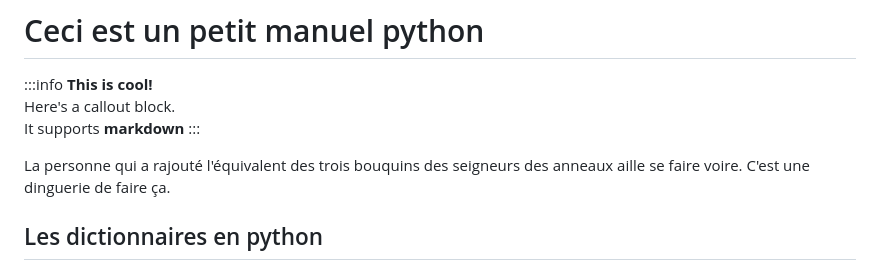
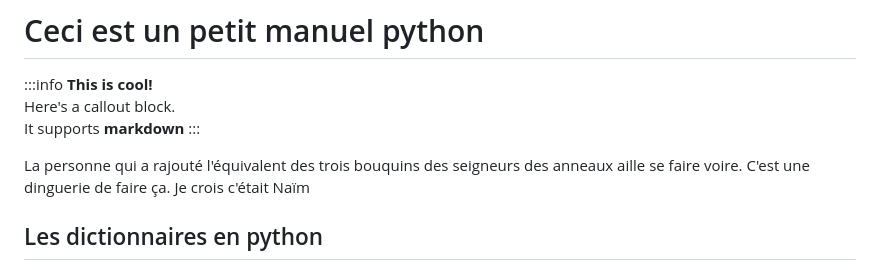
Before and after one commit to OC-informatique/python-markdown-theme-global, a Markdown page: Markdown-Python.md, the part around the change. Drawn GitHub-style.

```diff
--- a/Markdown-Python.md
+++ b/Markdown-Python.md
@@ -7,6 +7,7 @@ It supports **markdown**
 :::
 
 La personne qui a rajouté l'équivalent des trois bouquins des seigneurs des anneaux aille se faire voire. C'est une dinguerie de faire ça.
+Je crois c'était Naïm
 
 ## Les dictionnaires en python
 MORSE_LIST = {
```
